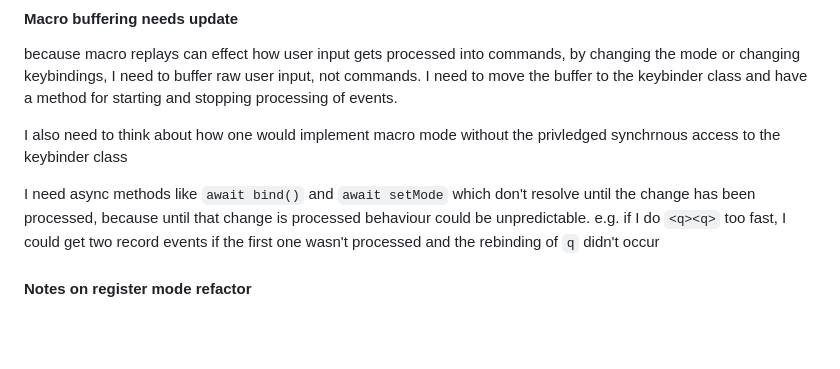
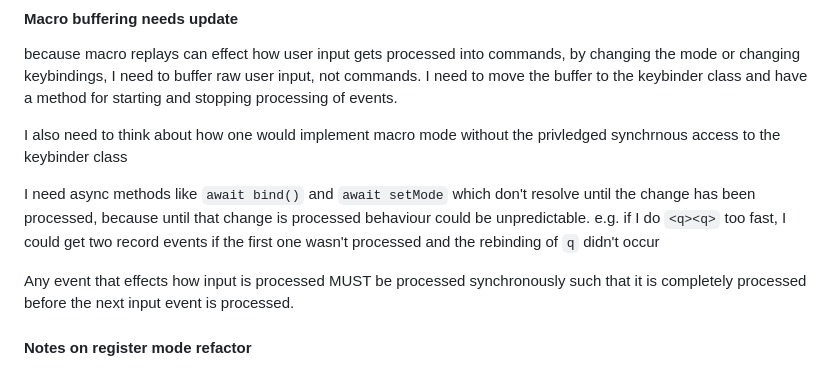
Before and after one commit to willcoffey/vimlike-keybinder, a Markdown page: DEVELOPMENT.md, the part around the change. Rendered like a GitHub page; blank space fills up the shorter version.

Commit message:
Whatever was uncommitted

```diff
--- a/DEVELOPMENT.md
+++ b/DEVELOPMENT.md
@@ -17,7 +17,8 @@
    e.g. if I do `<q><q>` too fast, I could get two record events if the first one wasn't processed
    and the rebinding of `q` didn't occur
 
-
+   Any event that effects how input is processed MUST be processed synchronously such that it is
+   completely processed before the next input event is processed.
 
 
 #### Notes on register mode refactor
```
